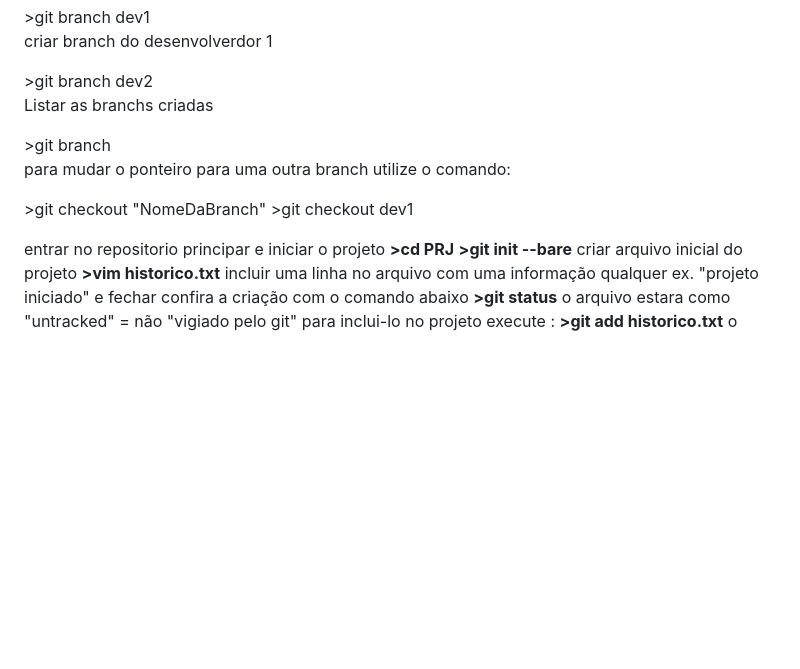
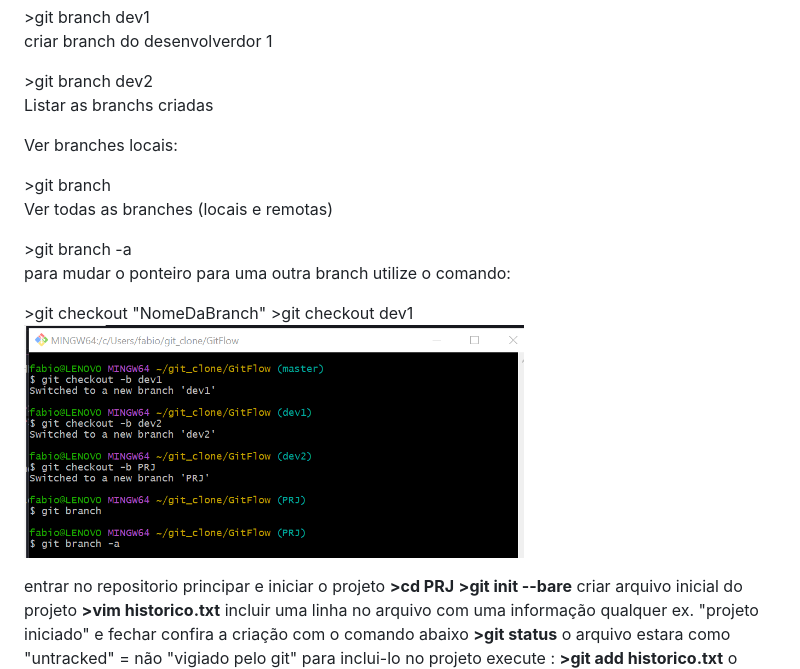
Before and after one commit to FabiodeCMendes/Git, a Markdown page: 01-README.md, the part around the change. Rendered like a GitHub page; pictures changed too: imgs/gitflow/03.png (added); blank space fills up the shorter version.

Commit message:
cria as branches

```diff
--- a/01-README.md
+++ b/01-README.md
@@ -77,14 +77,19 @@ O comando git remote add origin serve para conectar o seu repositório local a u
 </b>>git branch dev2</b></br>
 
 <p>Listar as branchs criadas</p></br>
+
+<p>Ver branches locais:</p></br>
 </b>>git branch</b></br>
 
+<p>Ver todas as branches (locais e remotas)</p></br>
+</b>>git branch -a</b></br>
 
 
 <p>para mudar o ponteiro para uma outra branch utilize o comando:</p></br>
 </b>>git checkout "NomeDaBranch"</b></br>
 </b>>git checkout dev1</b></br>
 
+<img src="imgs/gitflow/03.png" alt="git" width="500px">
 <p></p></br>
 
 entrar no repositorio principar e iniciar o projeto</br>
```
Also changed, not shown: image.png (added).
